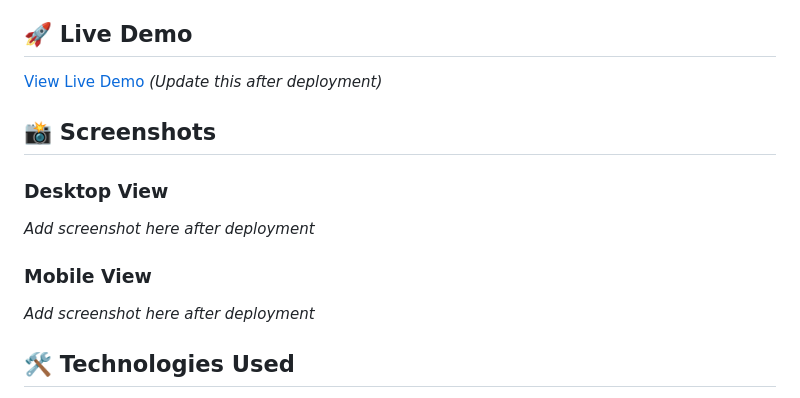
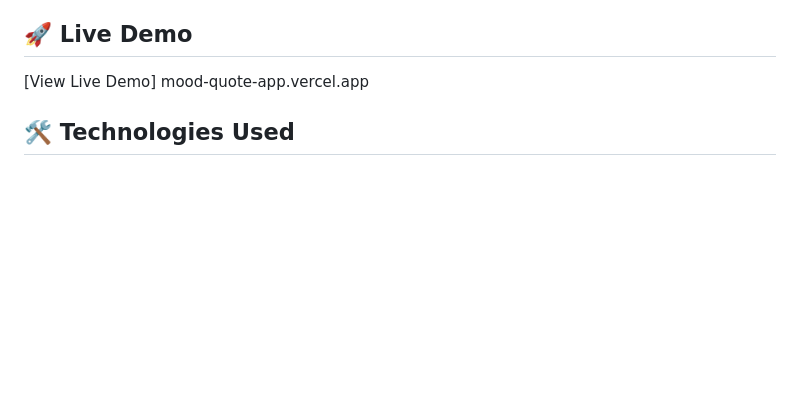
Before and after one commit to naydum-dev/mood-quote-app, a Markdown page: README.md, the part around the change. GitHub-like rendering; blank space fills up the shorter version.

Commit message:
Update README with live demo and GitHub links

```diff
--- a/README.md
+++ b/README.md
@@ -17,17 +17,7 @@ A web application that generates personalized motivational quotes based on your
 
 ## 🚀 Live Demo
 
-[View Live Demo](https://your-vercel-url-here.vercel.app) _(Update this after deployment)_
-
-## 📸 Screenshots
-
-### Desktop View
-
-_Add screenshot here after deployment_
-
-### Mobile View
-
-_Add screenshot here after deployment_
+[View Live Demo] mood-quote-app.vercel.app
 
 ## 🛠️ Technologies Used
 
```
